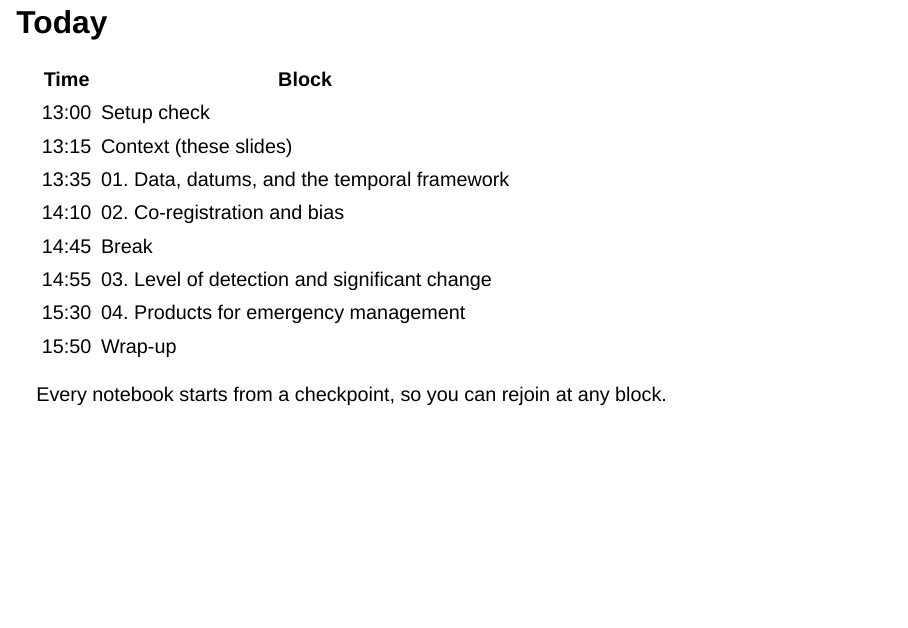
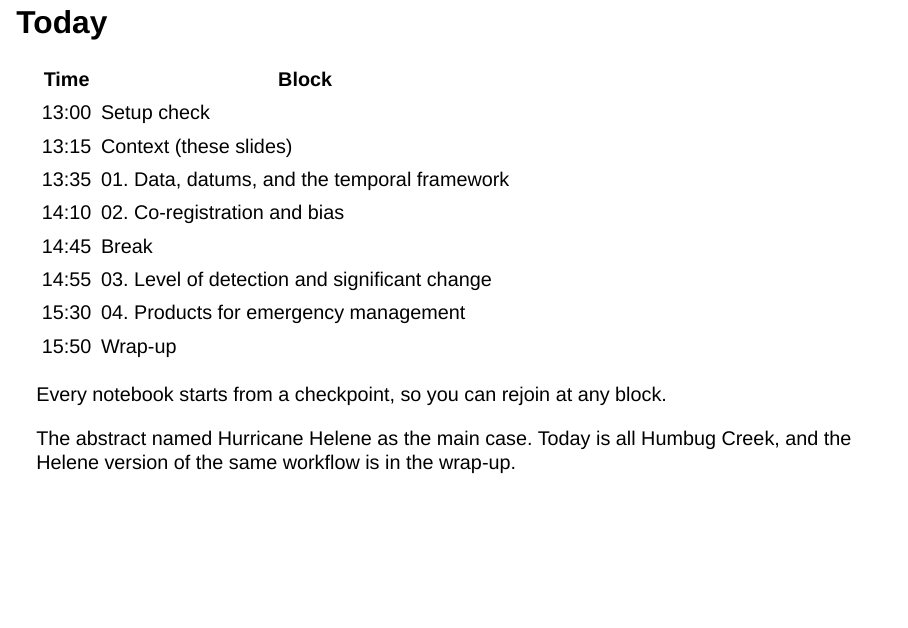
Before and after one commit to ncsu-geoforall-lab/geohazards-workshop, a Quarto document (slides/context.qmd): page 2 of 19. Rendered offline with R 4.5, knitr and Pandoc in place of Quarto, with nearby package versions; drawn as Slidy slides in place of the format the file asks for.

Commit message:
Address review notes on the notebooks and slides
Say on the schedule slide that the abstract named Hurricane Helene, move the r.dem.screen infrastructure note under the screening map, explain sfm= and lidar= and the exclusive interval ends, drop a repeated dod_naive, note the sign change between blocks 03 and 04, and fix the opening sentence of notebook 04.

```diff
--- a/slides/context.qmd
+++ b/slides/context.qmd
@@ -35,6 +35,8 @@ Corey T. White, Center for Geospatial Analytics, NC State University
 | 15:50 | Wrap-up |
 
 Every notebook starts from a checkpoint, so you can rejoin at any block.
+
+The abstract named Hurricane Helene as the main case. Today is all Humbug Creek, and the Helene version of the same workflow is in the wrap-up.
 
 ## Humbug Creek, California
 
```
Also changed, not shown: slides/README.md, 4 other files.
